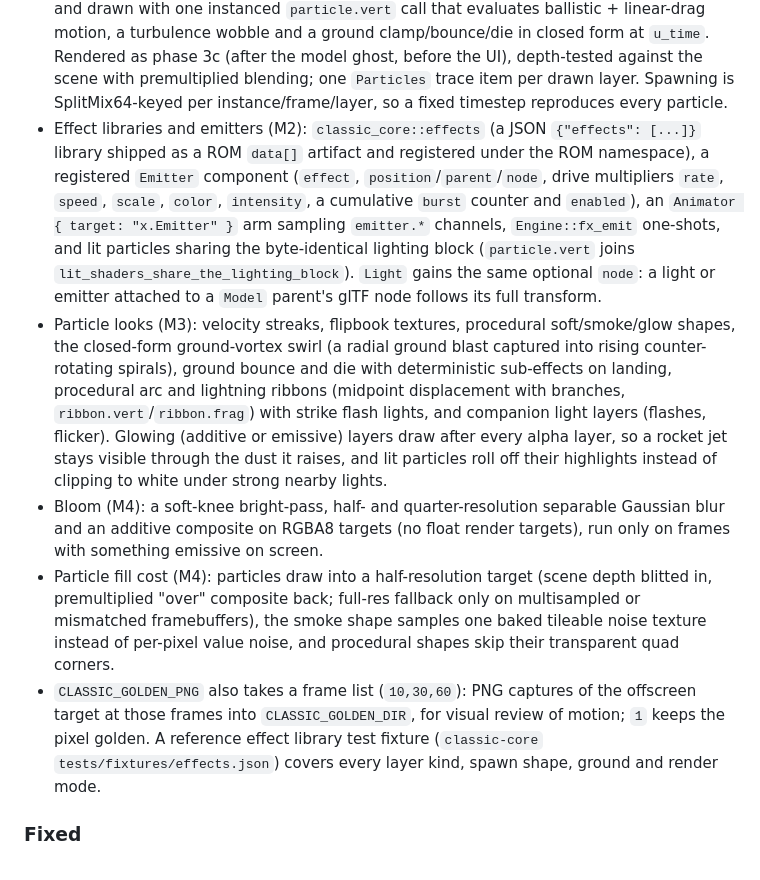
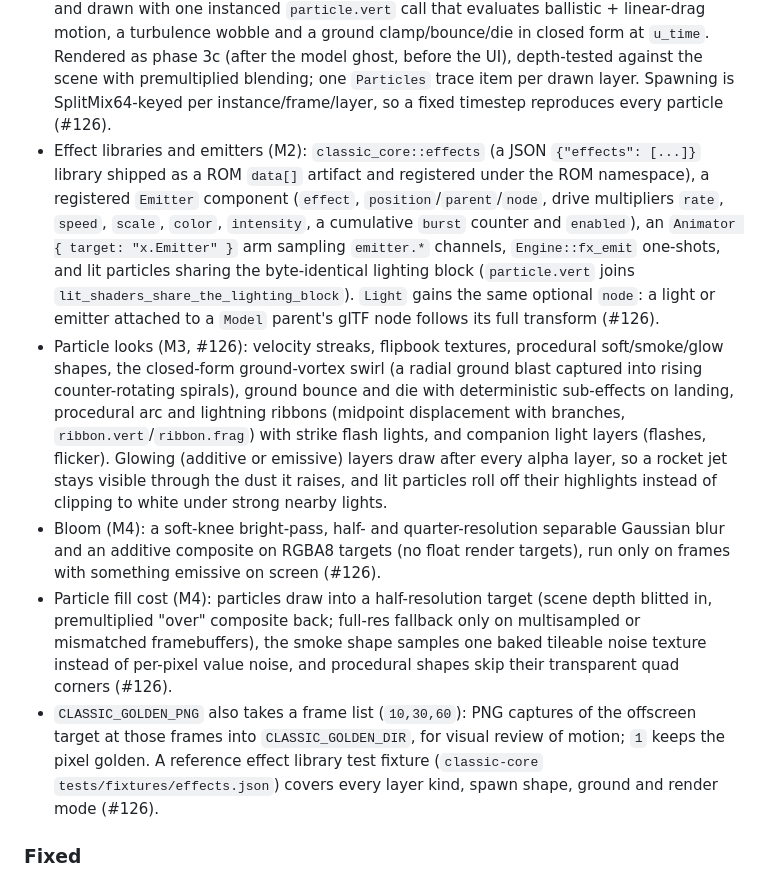
Before and after one commit to guilledk/classic-wgl, a Markdown page: CHANGELOG.md, the part around the change. Drawn GitHub-style.

Commit message:
Add `#126` to its changelog bullets
The `[Unreleased]` bullets this PR adds carry its number, per
the one-bullet-per-change, PR-number-in-parentheses rule.

(this patch was generated in some part by `claude-code` using `claude-opus-5-5` (`anthropic`))

```diff
--- a/CHANGELOG.md
+++ b/CHANGELOG.md
@@ -32,7 +32,7 @@ See [`VERSIONING.md`](VERSIONING.md) for the release policy and process.
   `u_time`.  Rendered as phase 3c (after the model ghost, before the UI),
   depth-tested against the scene with premultiplied blending; one
   `Particles` trace item per drawn layer.  Spawning is SplitMix64-keyed per
-  instance/frame/layer, so a fixed timestep reproduces every particle.
+  instance/frame/layer, so a fixed timestep reproduces every particle (#126).
 - Effect libraries and emitters (M2): `classic_core::effects` (a JSON
   `{"effects": [...]}` library shipped as a ROM `data[]` artifact and
   registered under the ROM namespace), a registered `Emitter` component
@@ -43,8 +43,8 @@ See [`VERSIONING.md`](VERSIONING.md) for the release policy and process.
   sharing the byte-identical lighting block (`particle.vert` joins
   `lit_shaders_share_the_lighting_block`).  `Light` gains the same
   optional `node`: a light or emitter attached to a `Model` parent's glTF
-  node follows its full transform.
-- Particle looks (M3): velocity streaks, flipbook textures, procedural
+  node follows its full transform (#126).
+- Particle looks (M3, #126): velocity streaks, flipbook textures, procedural
   soft/smoke/glow shapes, the closed-form ground-vortex swirl (a radial
   ground blast captured into rising counter-rotating spirals), ground
   bounce and die with deterministic sub-effects on landing, procedural
@@ -57,17 +57,18 @@ See [`VERSIONING.md`](VERSIONING.md) for the release policy and process.
 - Bloom (M4): a soft-knee bright-pass, half- and quarter-resolution
   separable Gaussian blur and an additive composite on RGBA8 targets (no
   float render targets), run only on frames with something emissive on
-  screen.
+  screen (#126).
 - Particle fill cost (M4): particles draw into a half-resolution target
   (scene depth blitted in, premultiplied "over" composite back; full-res
   fallback only on multisampled or mismatched framebuffers), the smoke
   shape samples one baked tileable noise texture instead of per-pixel
-  value noise, and procedural shapes skip their transparent quad corners.
+  value noise, and procedural shapes skip their transparent quad corners
+  (#126).
 - `CLASSIC_GOLDEN_PNG` also takes a frame list (`10,30,60`): PNG captures
   of the offscreen target at those frames into `CLASSIC_GOLDEN_DIR`, for
   visual review of motion; `1` keeps the pixel golden.  A reference effect
   library test fixture (`classic-core` `tests/fixtures/effects.json`)
-  covers every layer kind, spawn shape, ground and render mode.
+  covers every layer kind, spawn shape, ground and render mode (#126).
 
 ### Fixed
 
```
